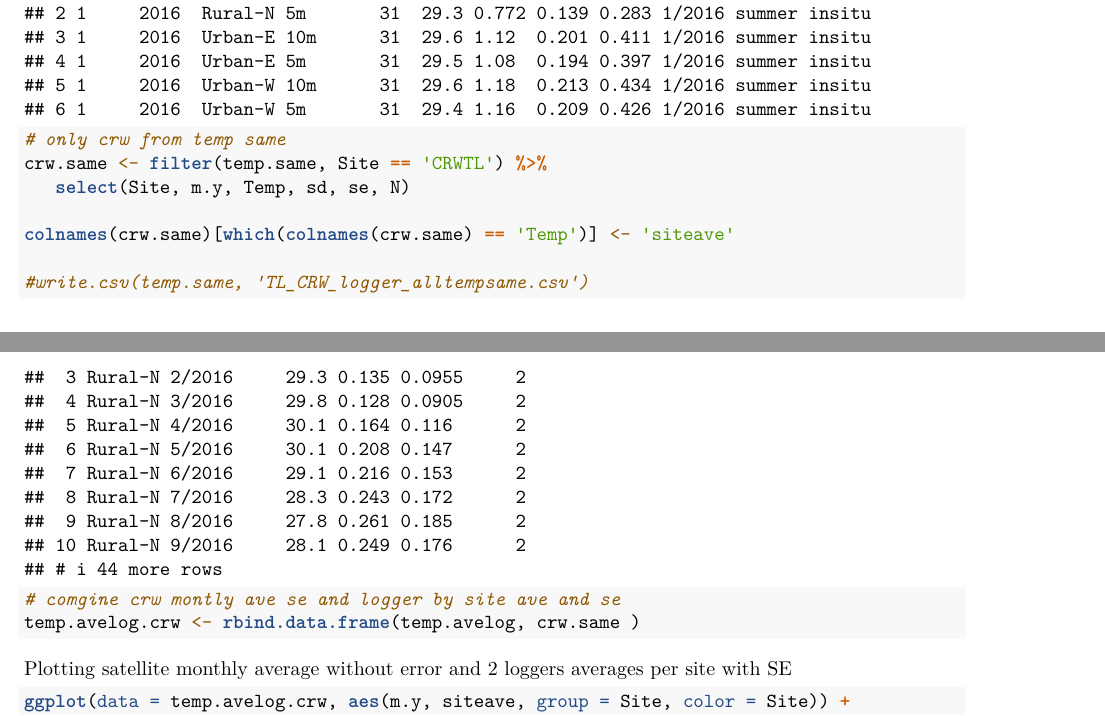
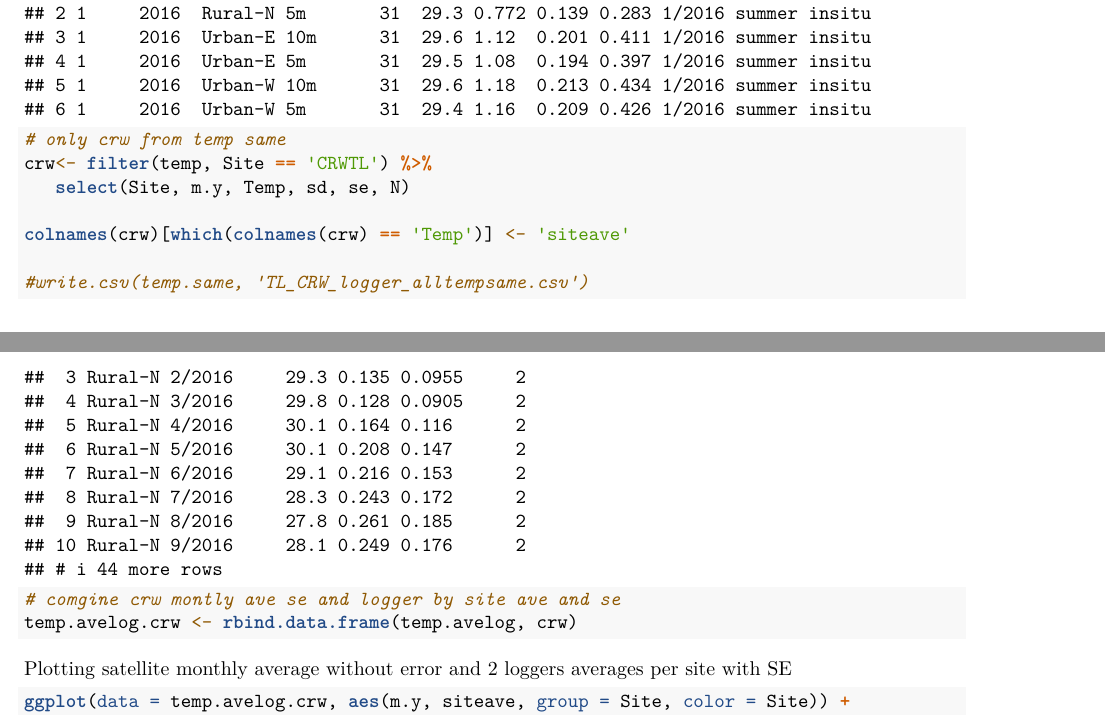
Before and after one commit to seaCatKim/Timor_surveys20152017, an R Markdown document (TL_alltemp_graph_stats.Rmd): two parts of pages 4 and 5 of 24, joined at a grey line, cut so that both start at the same text. Rendered offline with R 4.5, knitr and Pandoc, then LaTeX, with nearby package versions; code that draws random numbers runs with fixed seeds of ours; some code elsewhere in the file could not run offline.

Commit message:
edited crw, logger graph to extend crw time beyond logger time

````diff
--- a/TL_alltemp_graph_stats.Rmd
+++ b/TL_alltemp_graph_stats.Rmd
@@ -84,10 +84,10 @@ temp.same$Method <- relevel(temp.same$Method, ref = "sat")
 head(temp.same)
 
 # only crw from temp same
-crw.same <- filter(temp.same, Site == 'CRWTL') %>%
+crw<- filter(temp, Site == 'CRWTL') %>%
    select(Site, m.y, Temp, sd, se, N)
 
-colnames(crw.same)[which(colnames(crw.same) == 'Temp')] <- 'siteave'
+colnames(crw)[which(colnames(crw) == 'Temp')] <- 'siteave'
 
 #write.csv(temp.same, 'TL_CRW_logger_alltempsame.csv')
 ```
@@ -105,7 +105,7 @@ temp.avelog <- temp.same %>%
 temp.avelog
 
 # comgine crw montly ave se and logger by site ave and se
-temp.avelog.crw <- rbind.data.frame(temp.avelog, crw.same )
+temp.avelog.crw <- rbind.data.frame(temp.avelog, crw)
 ```
 
 Plotting satellite monthly average without error and 2 loggers averages per site with SE
````
Also changed, not shown: figures/line_TLtemp.pdf (deleted), figures/line_TLtemp_pooled.pdf (added), figures/line_TLtemp_pooled_edited.pdf (added), TL_alltemp_graph_stats.Rmd (2 more changed lines).
